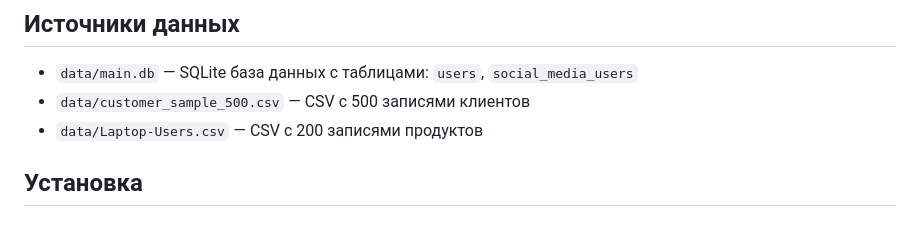
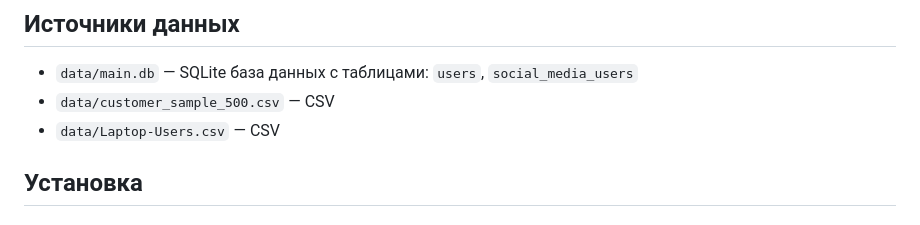
Before and after one commit to 0nt0n/Data_Discovery_Tool, a Markdown page: README.md, the part around the change. Rendered like a GitHub page.

```diff
--- a/README.md
+++ b/README.md
@@ -5,8 +5,8 @@
 ## Источники данных
 
 - `data/main.db` — SQLite база данных с таблицами: `users`, `social_media_users`
-- `data/customer_sample_500.csv` — CSV с 500 записями клиентов
-- `data/Laptop-Users.csv` — CSV с 200 записями продуктов
+- `data/customer_sample_500.csv` — CSV
+- `data/Laptop-Users.csv` — CSV
 
 ## Установка
 
```
